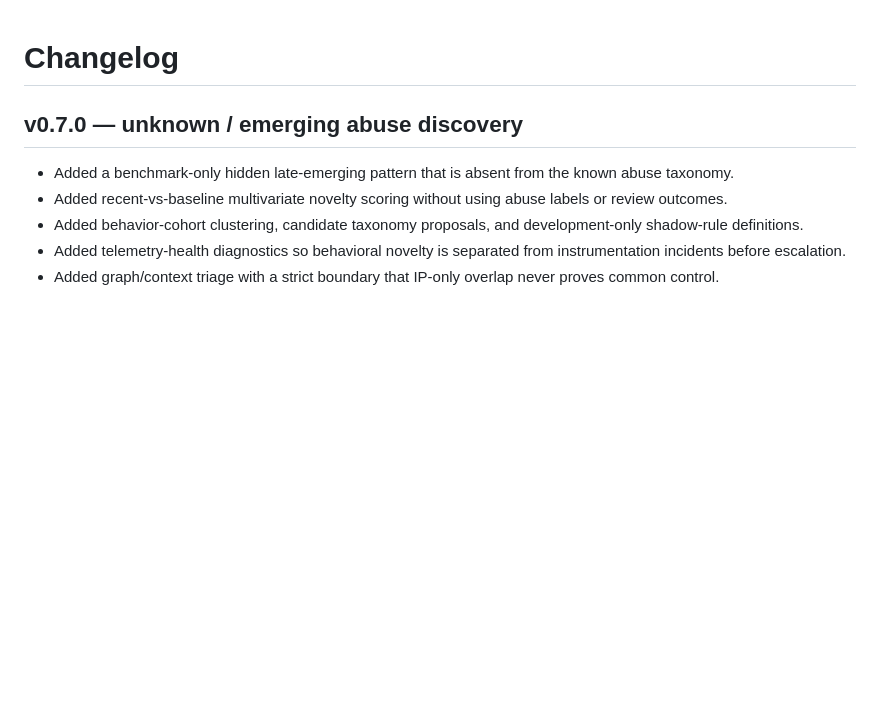
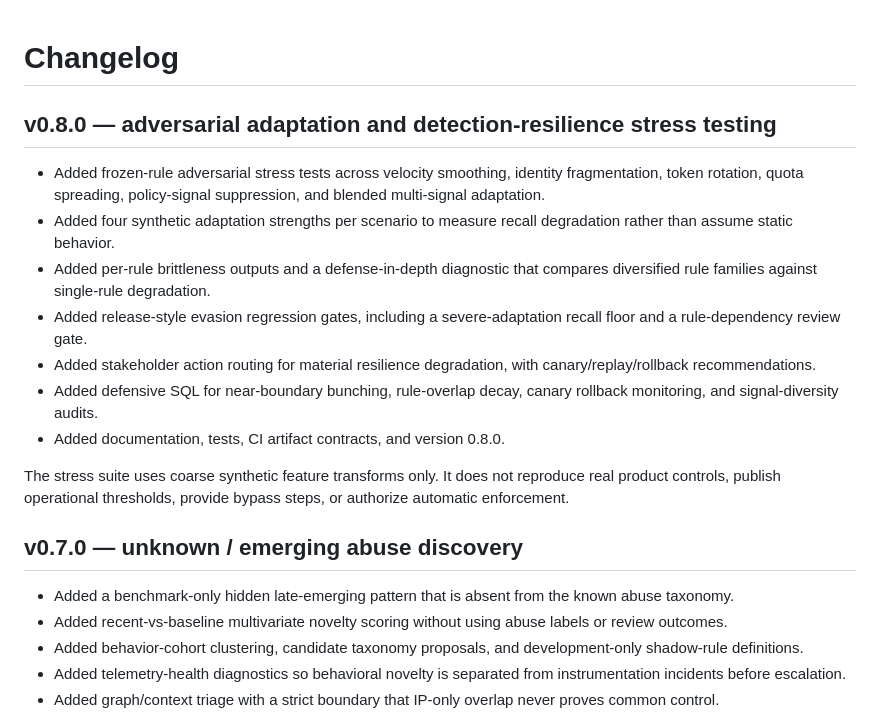
Before and after one commit to xm2325/ai_abuse_analytics, a Markdown page: CHANGELOG.md, the part around the change. GitHub-like rendering; blank space fills up the shorter version.

Commit message:
v0.8: update changelog

```diff
--- a/CHANGELOG.md
+++ b/CHANGELOG.md
@@ -1,4 +1,16 @@
 # Changelog
+
+## v0.8.0 — adversarial adaptation and detection-resilience stress testing
+
+- Added frozen-rule adversarial stress tests across velocity smoothing, identity fragmentation, token rotation, quota spreading, policy-signal suppression, and blended multi-signal adaptation.
+- Added four synthetic adaptation strengths per scenario to measure recall degradation rather than assume static behavior.
+- Added per-rule brittleness outputs and a defense-in-depth diagnostic that compares diversified rule families against single-rule degradation.
+- Added release-style evasion regression gates, including a severe-adaptation recall floor and a rule-dependency review gate.
+- Added stakeholder action routing for material resilience degradation, with canary/replay/rollback recommendations.
+- Added defensive SQL for near-boundary bunching, rule-overlap decay, canary rollback monitoring, and signal-diversity audits.
+- Added documentation, tests, CI artifact contracts, and version 0.8.0.
+
+The stress suite uses coarse synthetic feature transforms only. It does not reproduce real product controls, publish operational thresholds, provide bypass steps, or authorize automatic enforcement.
 
 ## v0.7.0 — unknown / emerging abuse discovery
 
```
